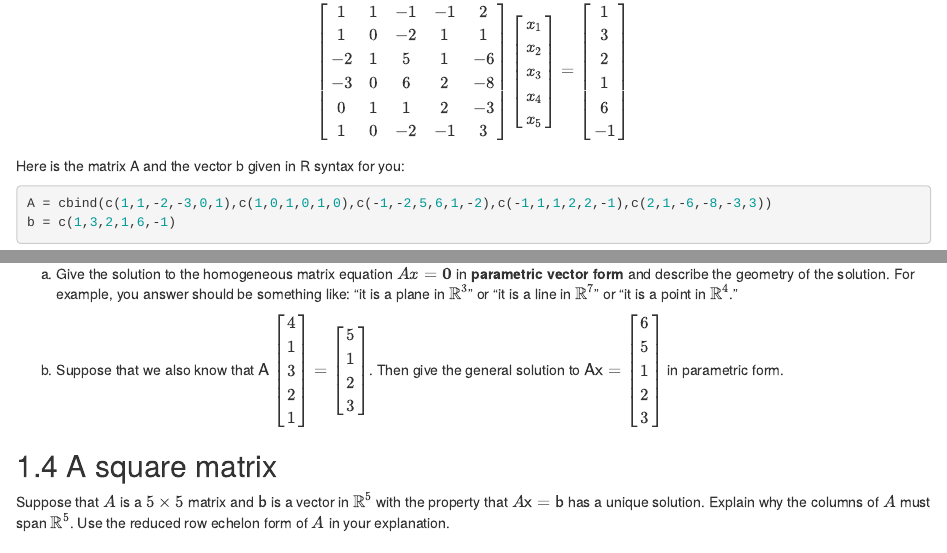
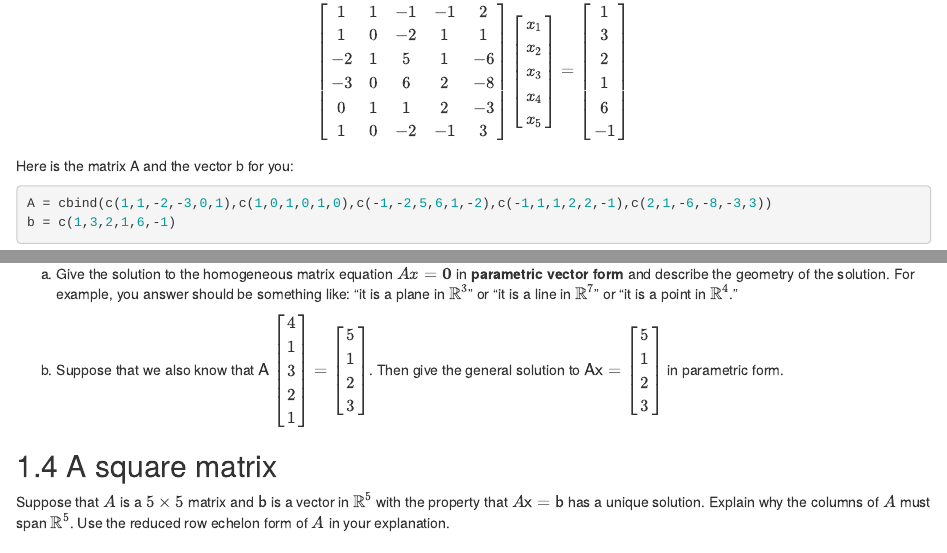
Before and after one commit to Tom-Halverson/math236_f21, an R Markdown document (PS2-problem-set-2.Rmd): the page in a window 1100 px wide, from 1110 px down, and a second part further down, joined at a grey line. Rendered offline with R 4.5, knitr and Pandoc, with nearby package versions; drawn as R Markdown's standard HTML page in place of the format the file asks for.

Commit message:
fix type-o

````diff
--- a/PS2-problem-set-2.Rmd
+++ b/PS2-problem-set-2.Rmd
@@ -63,7 +63,7 @@ $$
 =
 \begin{bmatrix} 1 \\ 3 \\ 2\\ 1 \\ 6 \\ -1 \end{bmatrix}
 $$
-Here is the matrix A and the vector b given in R syntax for you:
+Here is the matrix A and the vector b for you:
 ```{r,echo=TRUE}
 A = cbind(c(1,1,-2,-3,0,1),c(1,0,1,0,1,0),c(-1,-2,5,6,1,-2),c(-1,1,1,2,2,-1),c(2,1,-6,-8,-3,3))
 b = c(1,3,2,1,6,-1)
@@ -91,7 +91,7 @@ $$
   a. Give the solution to the homogeneous matrix equation $A x = \mathbf{0}$ in  **parametric vector form** and describe the geometry of the solution. For example, you answer should be something like: "it is a plane in $\mathbb{R}^3$" or "it is a line in $\mathbb{R}^7$" or "it is a point in $\mathbb{R}^4$."
 
   c.  Suppose that we also know that $\mathsf{A}\begin{bmatrix} 4 \\ 1 \\ 3 \\ 2 \\ 1 \end{bmatrix} = \begin{bmatrix}  5 \\ 1 \\ 2 \\3  \end{bmatrix}$. Then give the general solution to
-$\mathsf{A} \mathsf{x}= \begin{bmatrix} 6 \\ 5 \\ 1 \\ 2  \\ 3 \end{bmatrix}$ in parametric form.
+$\mathsf{A} \mathsf{x}= \begin{bmatrix}  5 \\ 1 \\ 2  \\ 3 \end{bmatrix}$ in parametric form.
 
 
 
````
Also changed, not shown: docs/search_index.json, 1 other file.
